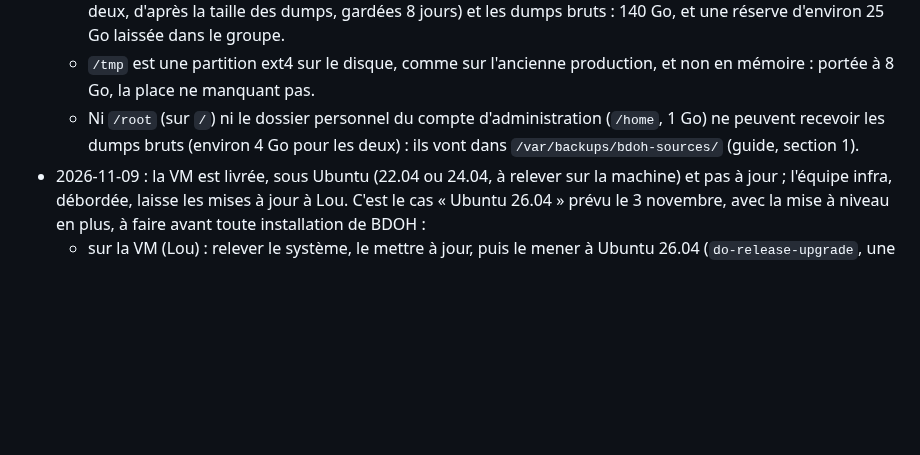
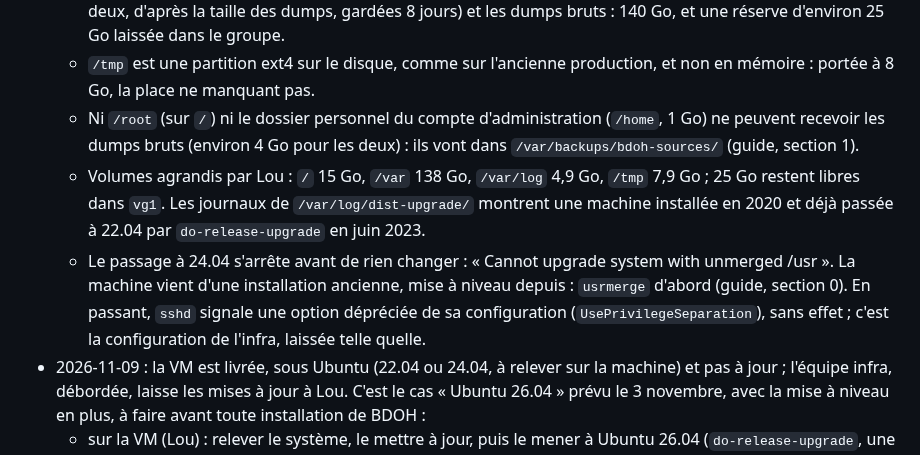
Before and after one commit to bdoh-inrae/bdoh-legacy, a Markdown page: dev/plans/2026-10-26_deployment.md, the part around the change. GitHub-like rendering; blank space fills up the shorter version.

Commit message:
Note les volumes agrandis et le /usr à fusionner avant la 24.04
Co-Authored-By: Claude Opus 5.5 <noreply@anthropic.com>

```diff
--- a/dev/plans/2026-10-26_deployment.md
+++ b/dev/plans/2026-10-26_deployment.md
@@ -74,6 +74,8 @@ Chaque tâche renvoie à l'endroit où elle s'explique. Un module qui découvre
   - Disque de 200 Go, dont 19 seulement attribués, en LVM (groupe `vg1`) : `/` 5,6 Go dont 1,1 libre, `/var` 3,7, `/var/log` 1,9, `/tmp` 952 Mo, `/home` et `/opt` 952 Mo ; environ 180 Go libres dans le groupe, à confirmer par `vgs`. Une mise à niveau ne passerait pas sur 1 Go libre : les volumes s'agrandissent d'abord. `/var` porte les bases (31 Go pour la production restaurée sous PostgreSQL 17, 18 Go pour OTHU sous PostgreSQL 11), les exports (20 Go au plus par instance, `EXPORTS_MAX_BYTES`), les sauvegardes (environ 4 Go par jour pour les deux, d'après la taille des dumps, gardées 8 jours) et les dumps bruts : 140 Go, et une réserve d'environ 25 Go laissée dans le groupe.
   - `/tmp` est une partition ext4 sur le disque, comme sur l'ancienne production, et non en mémoire : portée à 8 Go, la place ne manquant pas.
   - Ni `/root` (sur `/`) ni le dossier personnel du compte d'administration (`/home`, 1 Go) ne peuvent recevoir les dumps bruts (environ 4 Go pour les deux) : ils vont dans `/var/backups/bdoh-sources/` (guide, section 1).
+  - Volumes agrandis par Lou : `/` 15 Go, `/var` 138 Go, `/var/log` 4,9 Go, `/tmp` 7,9 Go ; 25 Go restent libres dans `vg1`. Les journaux de `/var/log/dist-upgrade/` montrent une machine installée en 2020 et déjà passée à 22.04 par `do-release-upgrade` en juin 2023.
+  - Le passage à 24.04 s'arrête avant de rien changer : « Cannot upgrade system with unmerged /usr ». La machine vient d'une installation ancienne, mise à niveau depuis : `usrmerge` d'abord (guide, section 0). En passant, `sshd` signale une option dépréciée de sa configuration (`UsePrivilegeSeparation`), sans effet ; c'est la configuration de l'infra, laissée telle quelle.
 - 2026-11-09 : la VM est livrée, sous Ubuntu (22.04 ou 24.04, à relever sur la machine) et pas à jour ; l'équipe infra, débordée, laisse les mises à jour à Lou. C'est le cas « Ubuntu 26.04 » prévu le 3 novembre, avec la mise à niveau en plus, à faire avant toute installation de BDOH :
   - sur la VM (Lou) : relever le système, le mettre à jour, puis le mener à Ubuntu 26.04 (`do-release-upgrade`, une version LTS à la fois : depuis 22.04, en passant par 24.04) ; puis la section 2 du guide, qui ne dépend pas du code, et qui dit les versions réelles des paquets ;
   - sur le poste : repasser la comparaison sur des images de ce système, avec ces versions (PHP 8.5, PostgreSQL 18 et PostGIS 3.6 d'après le relevé du 3 novembre), l'ancien code branché sur cette base pour ne changer qu'une chose à la fois ; le guide (`dev/deploy/README.md`) nomme les paquets de Debian 13, à adapter alors ;
```
Also changed, not shown: dev/deploy/README.md (+2 -1 lines).
